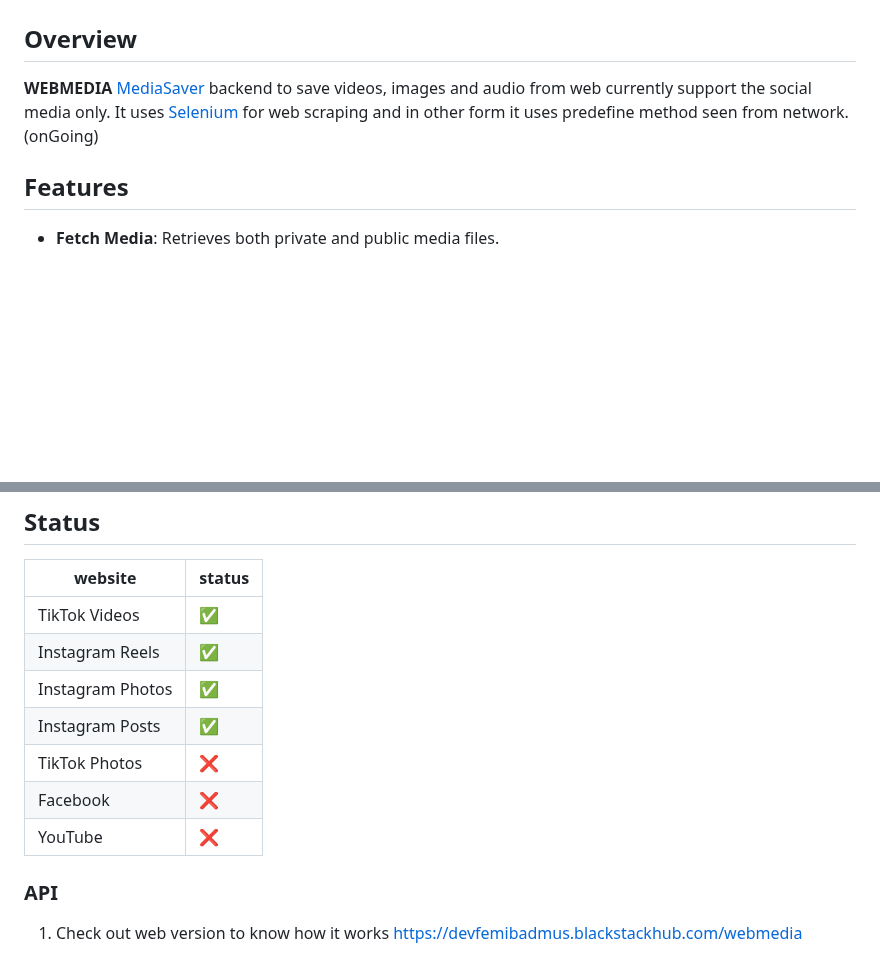
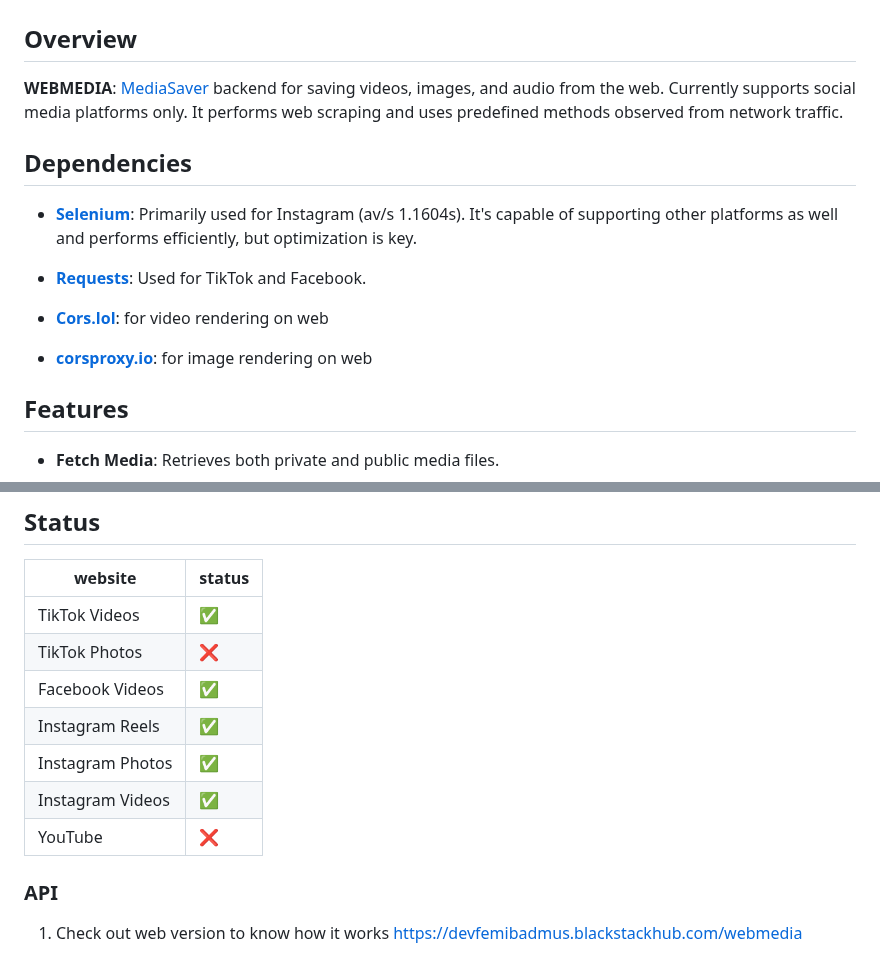
Before and after one commit to devfemibadmus/webmedia, a Markdown page: readme.md, 2 parts joined by grey strips. Drawn GitHub-style; blank space fills up the shorter version.

Commit message:
:truck: all tested and working  :ambulance: lets go back to flutter :loud_sound:

```diff
--- a/readme.md
+++ b/readme.md
@@ -2,7 +2,18 @@
 
 ## Overview
 
-**WEBMEDIA** [MediaSaver](https://github.com/devfemibadmus/mediasaver) backend to save videos, images and audio from web currently support the social media only. It uses [Selenium](https://github.com/SeleniumHQ/selenium) for web scraping and in other form it uses predefine method seen from network. (onGoing)
+**WEBMEDIA**: [MediaSaver](https://github.com/devfemibadmus/mediasaver) backend for saving videos, images, and audio from the web. Currently supports social media platforms only. It performs web scraping and uses predefined methods observed from network traffic.
+
+
+## Dependencies
+
+- **[Selenium](https://github.com/SeleniumHQ/selenium)**: Primarily used for Instagram (av/s 1.1604s). It's capable of supporting other platforms as well and performs efficiently, but optimization is key.
+
+- **[Requests](https://github.com/psf/requests)**: Used for TikTok and Facebook.
+
+- **[Cors.lol](https://github.com/BradPerbs/cors.lol)**: for video rendering on web
+
+- **[corsproxy.io](https://github.com/cors-proxy/fix-cors-errors)**: for image rendering on web
 
 
 ## Features
@@ -25,12 +36,12 @@
 |website| status |
 |--|--|
 | TikTok Videos |✅|
+| TikTok Photos |❌|
+| Facebook Videos |✅|
 | Instagram Reels |✅|
 | Instagram Photos |✅|
-| Instagram Posts |✅|
-| TikTok Photos |❌|
-| Facebook|❌|
-| YouTube|❌|
+| Instagram Videos |✅|
+| YouTube |❌|
 
 
 ### API
```
